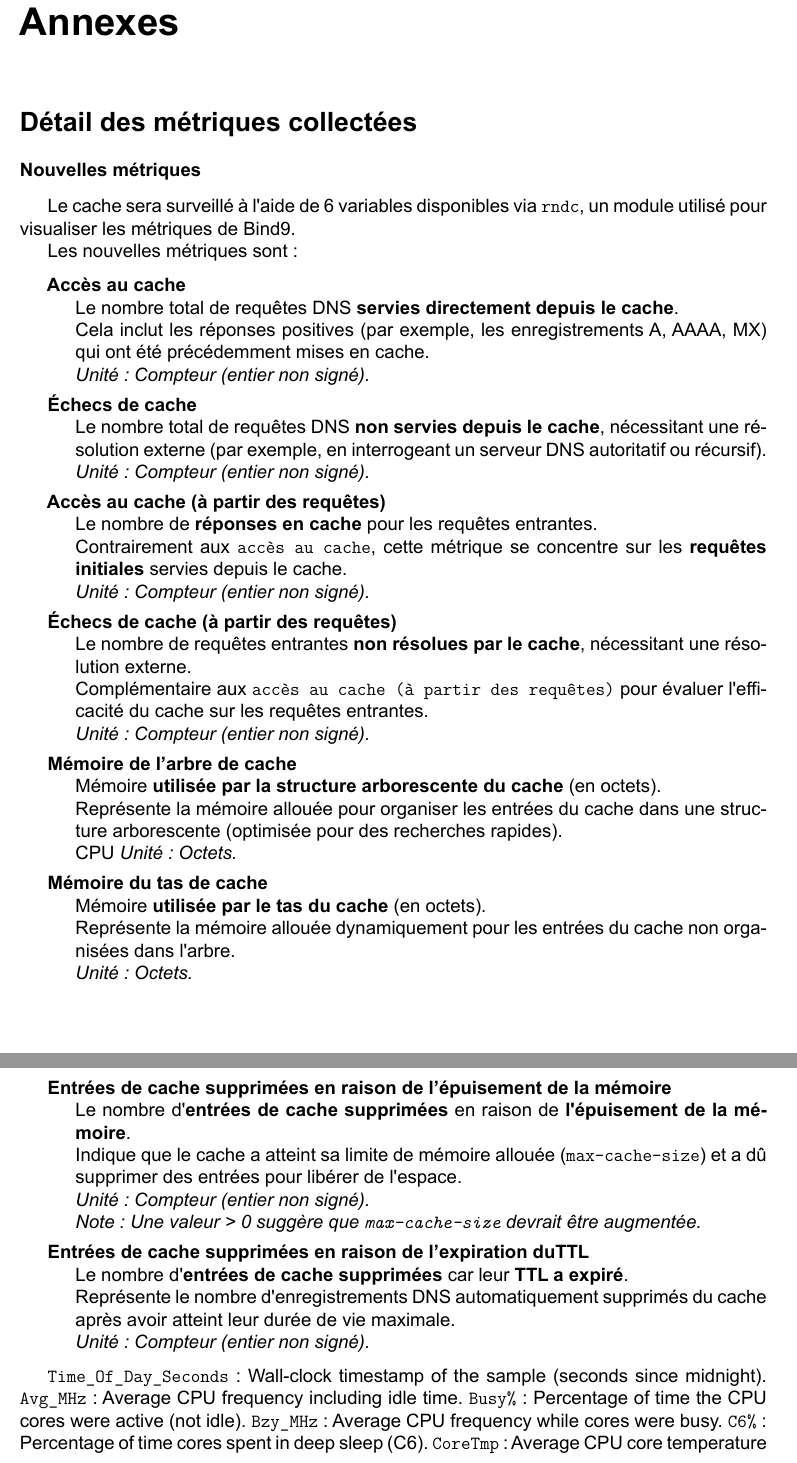
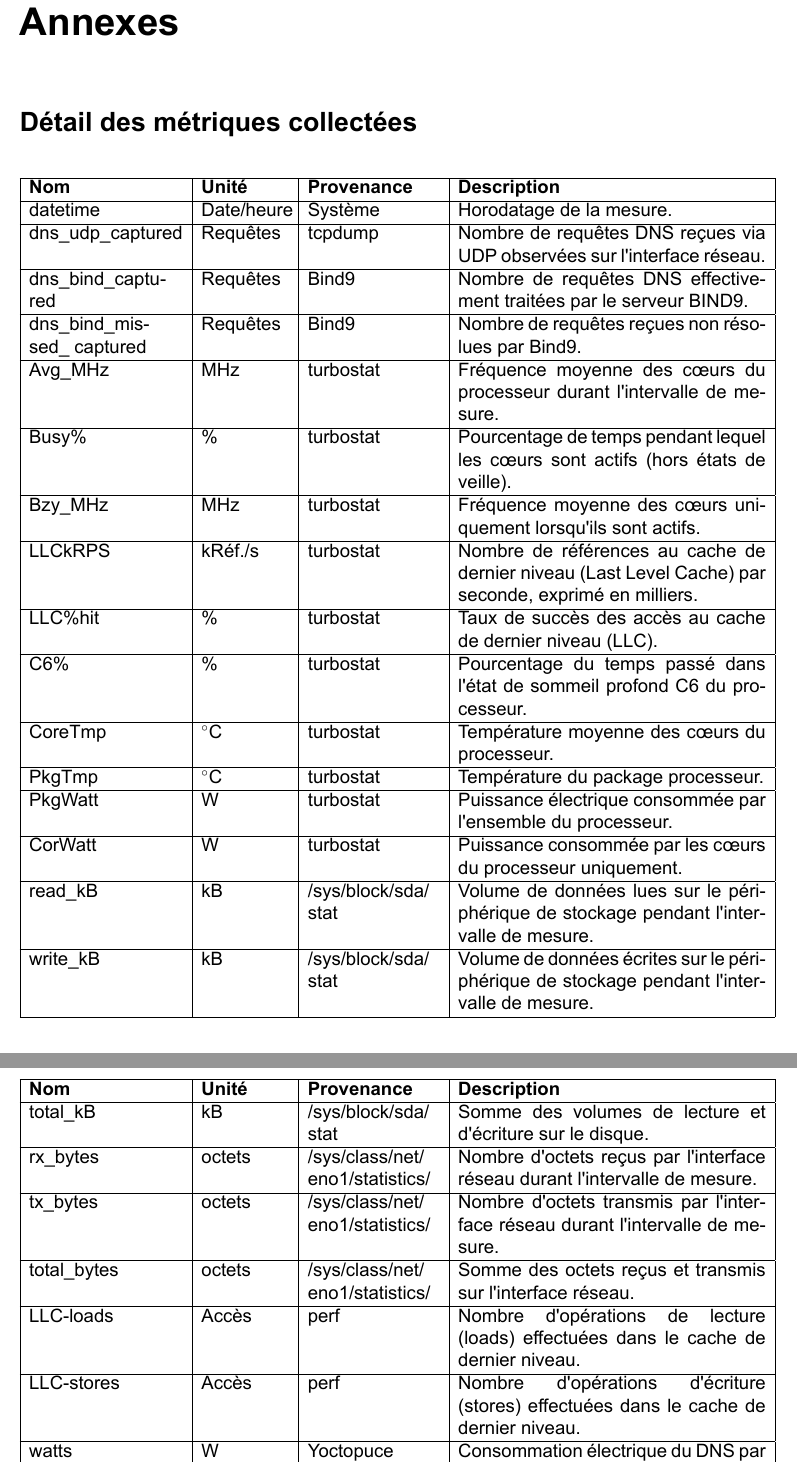
Before and after one commit to bilberats/Rapport-de-stage-DECODES, a LaTeX document (main.tex): two parts of pages 66 and 67 of 70, joined at a grey line, cut so that both start at the same text. Compiled offline with LuaLaTeX.

Commit message:
Ajout des annexes

```diff
--- a/main.tex
+++ b/main.tex
@@ -1900,56 +1900,3 @@
 	\addcontentsline{toc}{section}{Détail des métriques collectées}
 	\label{annexe:metrics}
 
-	\subsubsection*{Nouvelles métriques}
-	Le cache sera surveillé à l'aide de 6 variables disponibles via \texttt{rndc}, un module utilisé pour visualiser les métriques de \gls{bind9}.
-
-	Les nouvelles métriques sont :
-
-	\begin{description}
-		\item[Accès au cache] \hfill \\
-		Le nombre total de requêtes \gls{dns} \textbf{servies directement depuis le cache}. \\
-		Cela inclut les réponses positives (par exemple, les enregistrements A, AAAA, MX) qui ont été précédemment mises en cache. \\
-		\textit{Unité : Compteur (entier non signé).}
-
-		\item[Échecs de cache] \hfill \\
-		Le nombre total de requêtes \gls{dns} \textbf{non servies depuis le cache}, nécessitant une résolution externe (par exemple, en interrogeant un serveur \gls{dns} autoritatif ou récursif). \\
-		\textit{Unité : Compteur (entier non signé).}
-
-		\item[Accès au cache (à partir des requêtes)] \hfill \\
-		Le nombre de \textbf{réponses en cache} pour les requêtes entrantes. \\
-		Contrairement aux \texttt{accès au cache}, cette métrique se concentre sur les \textbf{requêtes initiales} servies depuis le cache. \\
-		\textit{Unité : Compteur (entier non signé).}
-
-		\item[Échecs de cache (à partir des requêtes)] \hfill \\
-		Le nombre de requêtes entrantes \textbf{non résolues par le cache}, nécessitant une résolution externe. \\
-		Complémentaire aux \texttt{accès au cache (à partir des requêtes)} pour évaluer l'efficacité du cache sur les requêtes entrantes. \\
-		\textit{Unité : Compteur (entier non signé).}
-
-		\item[Mémoire de l'arbre de cache] \hfill \\
-		Mémoire \textbf{utilisée par la structure arborescente du cache} (en octets). \\
-		Représente la mémoire allouée pour organiser les entrées du cache dans une structure arborescente (optimisée pour des recherches rapides). \\CPU
-		\textit{Unité : Octets.}
-
-		\item[Mémoire du tas de cache] \hfill \\
-		Mémoire \textbf{utilisée par le tas du cache} (en octets). \\
-		Représente la mémoire allouée dynamiquement pour les entrées du cache non organisées dans l'arbre. \\
-		\textit{Unité : Octets.}
-
-		\item[Entrées de cache supprimées en raison de l'épuisement de la mémoire] \hfill \\
-		Le nombre d'\textbf{entrées de cache supprimées} en raison de \textbf{l'épuisement de la mémoire}. \\
-		Indique que le cache a atteint sa limite de mémoire allouée (\texttt{max-cache-size}) et a dû supprimer des entrées pour libérer de l'espace. \\
-		\textit{Unité : Compteur (entier non signé).} \\
-		\textit{Note : Une valeur > 0 suggère que \texttt{max-cache-size} devrait être augmentée.}
-
-		\item[Entrées de cache supprimées en raison de l'expiration du\gls{ttl}] \hfill \\
-		Le nombre d'\textbf{entrées de cache supprimées} car leur \textbf{\gls{ttl} a expiré}. \\
-		Représente le nombre d'enregistrements \gls{dns} automatiquement supprimés du cache après avoir atteint leur durée de vie maximale. \\
-		\textit{Unité : Compteur (entier non signé).}
-	\end{description}
-
-	\texttt{Time\_Of\_Day\_Seconds}: Wall-clock timestamp of the sample (seconds since midnight).
-	\texttt{Avg\_MHz}: Average CPU frequency including idle time.
-	\texttt{Busy\%}: Percentage of time the CPU cores were active (not idle).
-	\texttt{Bzy\_MHz}: Average CPU frequency while cores were busy.
-	\texttt{C6\%}: Percentage of time cores spent in deep sleep (C6).
-	\texttt{CoreTmp}: Average CPU core temperature (°C).
@@ -1961,3 +1904,84 @@
+	\begin{longtable}{|p{3.5cm}|p{2cm}|p{3cm}|p{7cm}|}
+		\hline
+		\textbf{Nom} & \textbf{Unité} & \textbf{Provenance} & \textbf{Description} \\
+		\hline
+		\endfirsthead
+
+		\hline
+		\textbf{Nom} & \textbf{Unité} & \textbf{Provenance} & \textbf{Description} \\
+		\hline
+		\endhead
+
+		datetime & Date/heure & Système & Horodatage de la mesure. \\
+		\hline
+
+		dns\_udp\_captured & Requêtes & tcpdump & Nombre de requêtes DNS reçues via UDP observées sur l'interface réseau. \\
+		\hline
+
+		dns\_bind\_captured & Requêtes & \gls{bind9} & Nombre de requêtes DNS effectivement traitées par le serveur BIND9. \\
+		\hline
+
+		dns\_bind\_missed\_ captured & Requêtes & \gls{bind9} & Nombre de requêtes reçues non résolues par \gls{bind9}. \\
+		\hline
+
+		Avg\_MHz & MHz & turbostat & Fréquence moyenne des cœurs du processeur durant l'intervalle de mesure. \\
+		\hline
+
+		Busy\% & \% & turbostat & Pourcentage de temps pendant lequel les cœurs sont actifs (hors états de veille). \\
+		\hline
+
+		Bzy\_MHz & MHz & turbostat & Fréquence moyenne des cœurs uniquement lorsqu'ils sont actifs. \\
+		\hline
+
+		LLCkRPS & kRéf./s & turbostat & Nombre de références au cache de dernier niveau (Last Level Cache) par seconde, exprimé en milliers. \\
+		\hline
+
+		LLC\%hit & \% & turbostat & Taux de succès des accès au cache de dernier niveau (LLC). \\
+		\hline
+
+		C6\% & \% & turbostat & Pourcentage du temps passé dans l'état de sommeil profond C6 du processeur. \\
+		\hline
+
+		CoreTmp & $^\circ$C & turbostat & Température moyenne des cœurs du processeur. \\
+		\hline
+
+		PkgTmp & $^\circ$C & turbostat & Température du package processeur. \\
+		\hline
+
+		PkgWatt & W & turbostat & Puissance électrique consommée par l'ensemble du processeur. \\
+		\hline
+
+		CorWatt & W & turbostat & Puissance consommée par les cœurs du processeur uniquement. \\
+		\hline
+
+		read\_kB & kB & /sys/block/sda/ stat & Volume de données lues sur le périphérique de stockage pendant l'intervalle de mesure. \\
+		\hline
+
+		write\_kB & kB & /sys/block/sda/ stat & Volume de données écrites sur le périphérique de stockage pendant l'intervalle de mesure. \\
+		\hline
+
+		total\_kB & kB & /sys/block/sda/ stat & Somme des volumes de lecture et d'écriture sur le disque. \\
+		\hline
+
+		rx\_bytes & octets & /sys/class/net/ eno1/statistics/ & Nombre d'octets reçus par l'interface réseau durant l'intervalle de mesure. \\
+		\hline
+
+		tx\_bytes & octets & /sys/class/net/ eno1/statistics/ & Nombre d'octets transmis par l'interface réseau durant l'intervalle de mesure. \\
+		\hline
+
+		total\_bytes & octets & /sys/class/net/ eno1/statistics/ & Somme des octets reçus et transmis sur l'interface réseau. \\
+		\hline
+
+		LLC-loads & Accès & perf & Nombre d'opérations de lecture (loads) effectuées dans le cache de dernier niveau. \\
+		\hline
+
+		LLC-stores & Accès & perf & Nombre d'opérations d'écriture (stores) effectuées dans le cache de dernier niveau. \\
+		\hline
+
+		watts & W & Yoctopuce & Consommation électrique du DNS par mesure externe. \\
+		\hline
+
+	\end{longtable}
 
 	\section*{Types de requêtes \gls{dns}} \label{types}
 	\addcontentsline{toc}{section}{Types de requêtes \gls{dns}}
```
Also changed, not shown: main.tex (6 more changed lines), 3 other files.
